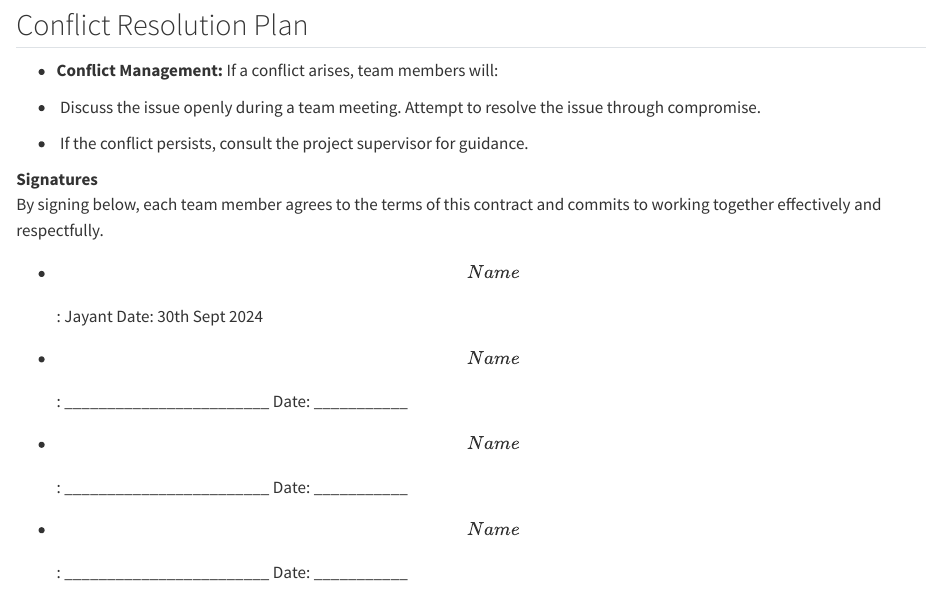
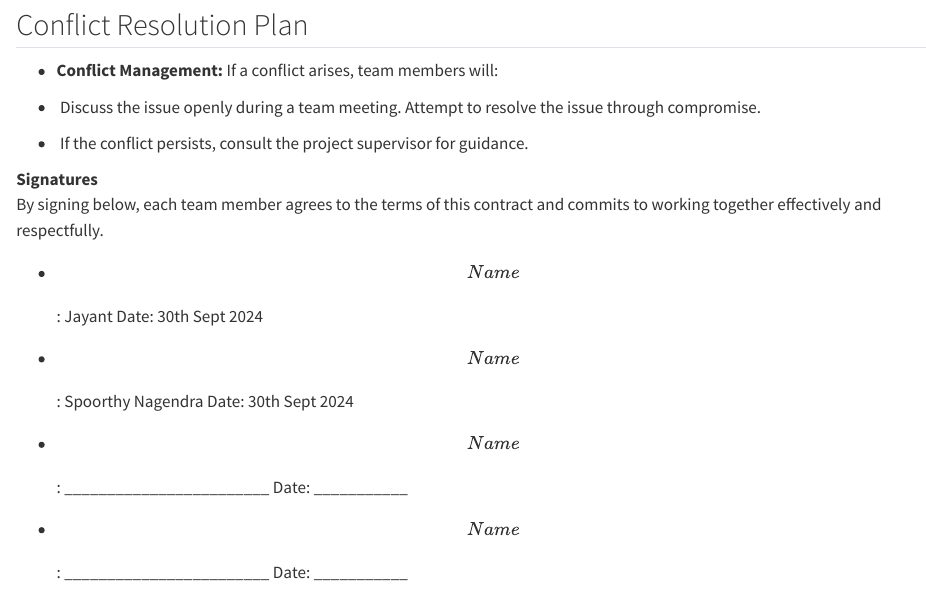
Before and after one commit to INFO-526-F24/project-01-Uchihas, a Quarto document (Contract.qmd): the page in a window 1100 px wide, from 3120 px down. Rendered offline with R 4.5, knitr and Pandoc in place of Quarto, with nearby package versions.

Commit message:
Update Contract.qmd
Added sign-Spoorthy

```diff
--- a/Contract.qmd
+++ b/Contract.qmd
@@ -99,7 +99,7 @@ By signing below, each team member agrees to the terms of this contract and comm
 
 -   **\[Name\]**:                  Jayant                          Date: 30th Sept 2024
 
--   **\[Name\]**: \_\_\_\_\_\_\_\_\_\_\_\_\_\_\_\_\_\_\_\_\_\_\_\_ Date: \_\_\_\_\_\_\_\_\_\_\_
+-   **\[Name\]**:                  Spoorthy Nagendra               Date: 30th Sept 2024
 
 -   **\[Name\]**: \_\_\_\_\_\_\_\_\_\_\_\_\_\_\_\_\_\_\_\_\_\_\_\_ Date: \_\_\_\_\_\_\_\_\_\_\_
 
```
